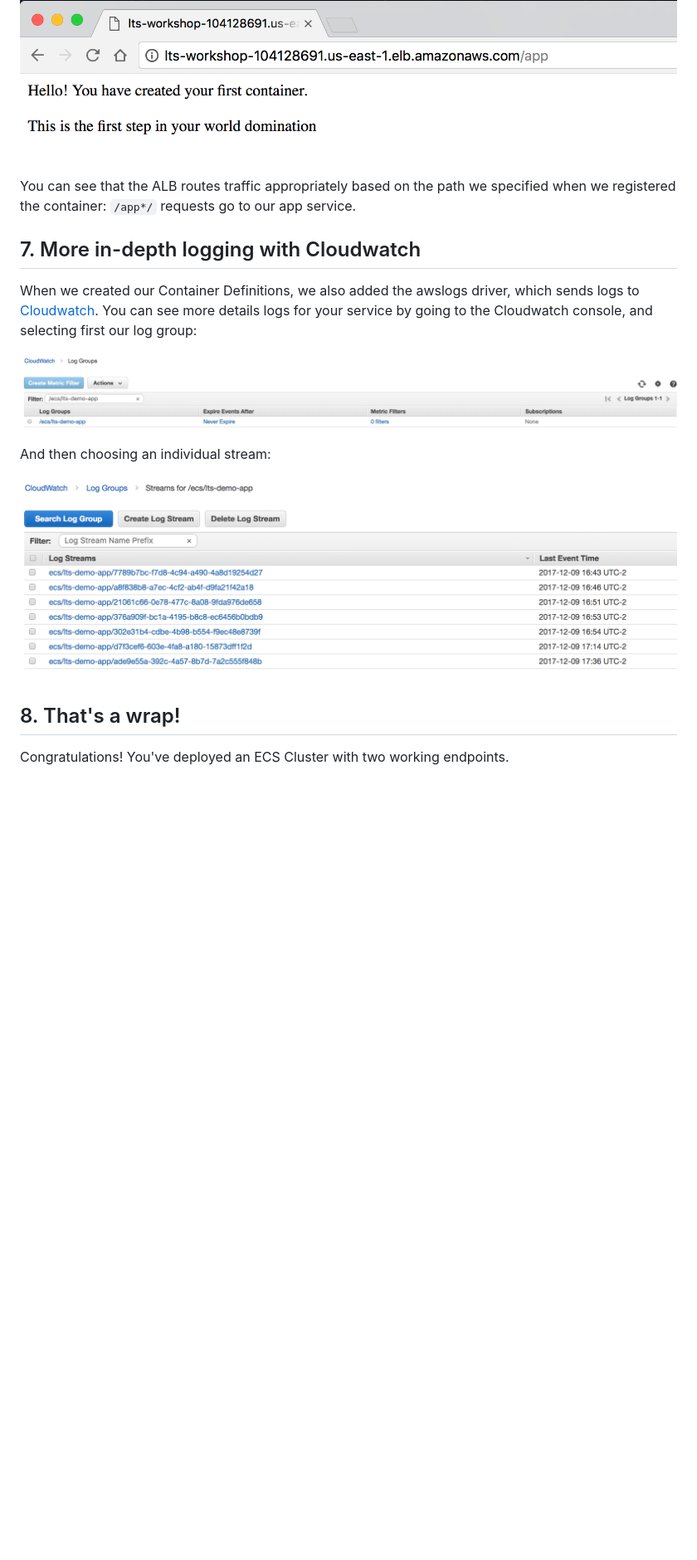
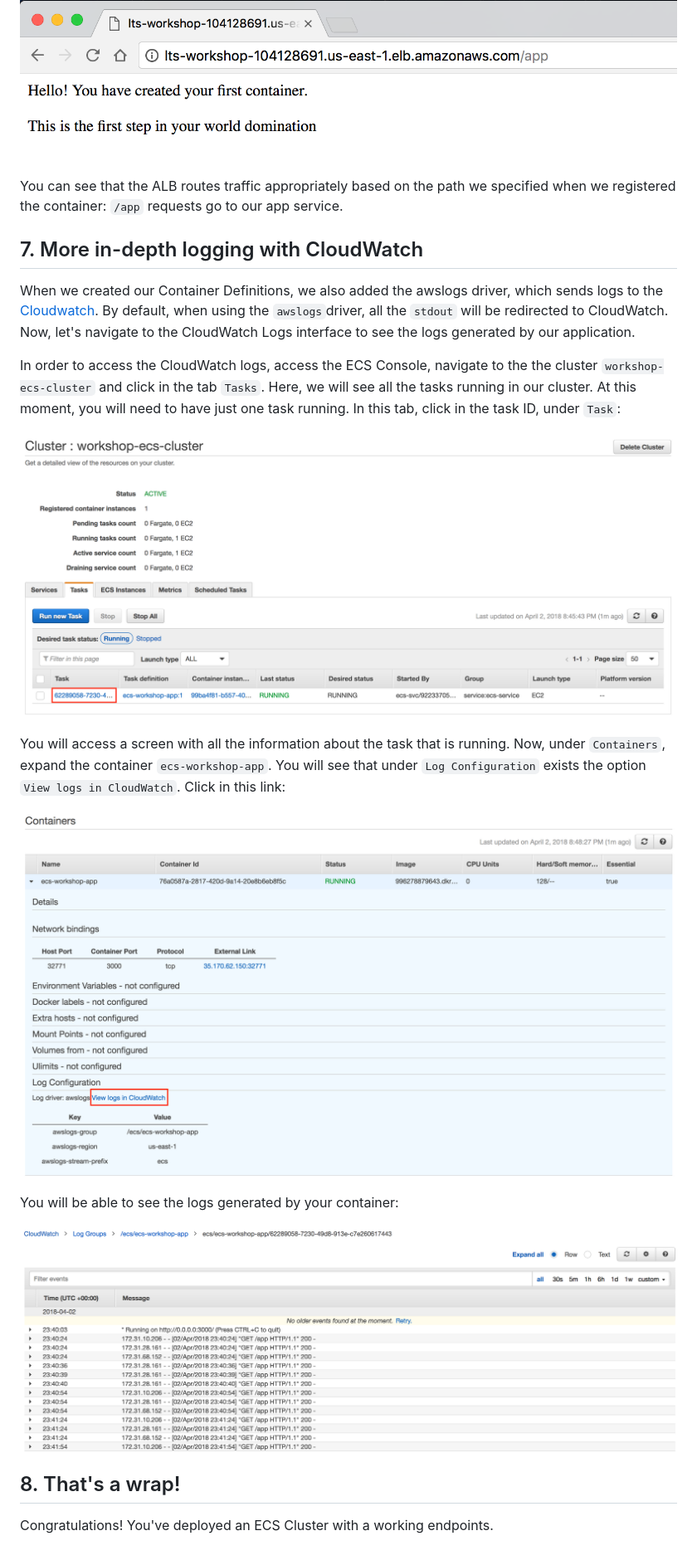
Before and after one commit to bemer/containers-on-aws-workshop, a Markdown page: 04-DeployEcsCluster/README.md, the part around one of its changes. Shown at 83% size. GitHub-like rendering; pictures changed too: 04-DeployEcsCluster/images/container_logs.png (added), 04-DeployEcsCluster/images/task_id.png (added), 04-DeployEcsCluster/images/view_in_cloudwatch.png (added); blank space fills up the shorter version.

Commit message:
adding content

```diff
--- a/04-DeployEcsCluster/README.md
+++ b/04-DeployEcsCluster/README.md
@@ -231,19 +229,26 @@ We can also test from the ALB itself.  To find the DNS A record for your ALB, na
 
 ![alb web test](https://github.com/bemer/containers-on-aws-workshop/blob/master/04-DeployEcsCluster/images/alb_app_response.png)
 
-You can see that the ALB routes traffic appropriately based on the path we specified when we registered the container:  `/app*/` requests go to our app service.
+You can see that the ALB routes traffic appropriately based on the path we specified when we registered the container:  `/app` requests go to our app service.
 
 
-## 7. More in-depth logging with Cloudwatch
+## 7. More in-depth logging with CloudWatch
 
-When we created our Container Definitions, we also added the awslogs driver, which sends logs to [Cloudwatch](https://aws.amazon.com/cloudwatch/).  You can see more details logs for your service by going to the Cloudwatch console, and selecting first our log group:
+When we created our Container Definitions, we also added the awslogs driver, which sends logs to the [Cloudwatch](https://aws.amazon.com/cloudwatch/). By default, when using the `awslogs`driver, all the `stdout` will be redirected to CloudWatch. Now, let's navigate to the CloudWatch Logs interface to see the logs generated by our application.
 
-![log group](https://github.com/bemer/containers-on-aws-workshop/blob/master/04-DeployEcsCluster/images/loggroup.png)
+In order to access the CloudWatch logs, access the ECS Console, navigate to the the cluster `workshop-ecs-cluster` and click in the tab `Tasks`. Here, we will see all the tasks running in our cluster. At this moment, you will need to have just one task running. In this tab, click in the task ID, under `Task`:
 
-And then choosing an individual stream:
+![task id](https://github.com/bemer/containers-on-aws-workshop/blob/master/04-DeployEcsCluster/images/task_id.png)
 
-![event streams](https://github.com/bemer/containers-on-aws-workshop/blob/master/04-DeployEcsCluster/images/event_streams.png)
+You will access a screen with all the information about the task that is running. Now, under `Containers`, expand the container `ecs-workshop-app`. You will see that under `Log Configuration` exists the option `View logs in CloudWatch`. Click in this link:
+
+![view in cloudwatch](https://github.com/bemer/containers-on-aws-workshop/blob/master/04-DeployEcsCluster/images/view_in_cloudwatch.png)
+
+You will be able to see the logs generated by your container:
+
+![container logs](https://github.com/bemer/containers-on-aws-workshop/blob/master/04-DeployEcsCluster/images/container_logs.png)
+
 
 ## 8. That's a wrap!
 
-Congratulations!  You've deployed an ECS Cluster with two working endpoints.
+Congratulations!  You've deployed an ECS Cluster with a working endpoints.
```
Also changed, not shown: other parts of 04-DeployEcsCluster/README.md (+4 -6 lines), 04-DeployEcsCluster/images/configure_container_alb.png, 04-DeployEcsCluster/images/steady_state_service.png.
